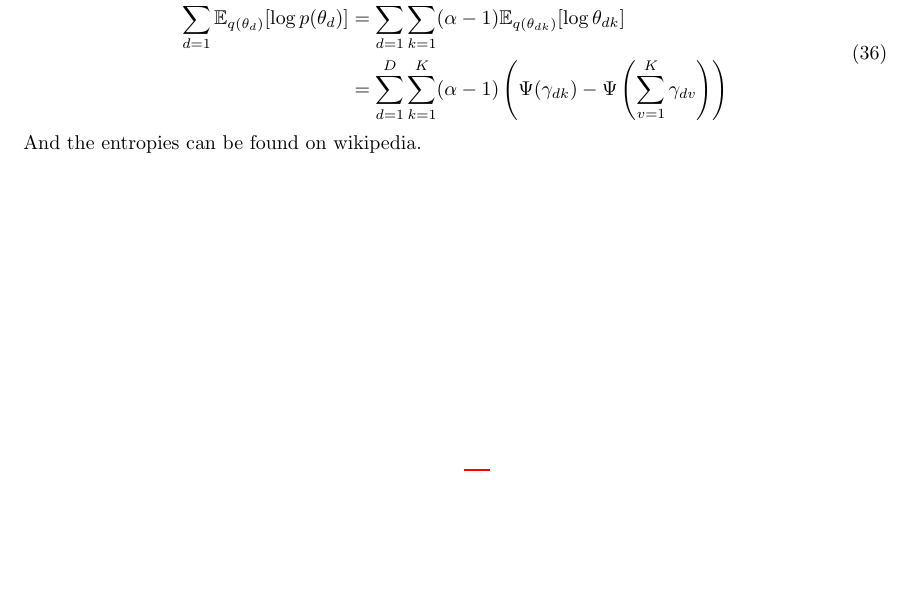
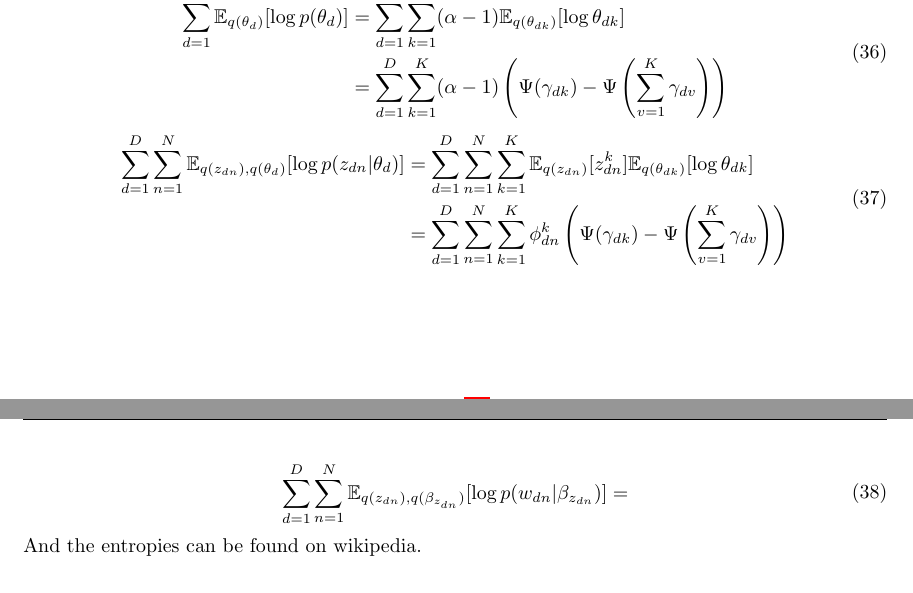
Before and after one commit to ttperr/DD2434-ML-KTH, a LaTeX problem sheet (Assignment 1/1A/main.tex): part of page 17 of 18 before the commit and two parts of pages 17 and 18 of 19 after it, the two joined at a grey line, cut so that both start at the same text, the shorter picture padded with empty space. Compiled offline with pdfLaTeX.

Commit message:
Refactor expectation equations in main.tex

```diff
--- a/Assignment 1/1A/main.tex
+++ b/Assignment 1/1A/main.tex
@@ -528,13 +529,24 @@ And by using the expectations given in the Hoffman paper, we can write:
 \begin{equation}
     \begin{split}
         \sum_{k=1}^{K}\mathbb{E}_{q(\beta_{k})}[\log p(\beta_{k})] & = \sum_{k=1}^{K}\sum_{\nu=1}^{W}(\eta-1)\mathbb{E}_{q(\beta_{kv})}[\log \beta_{k\nu}]                                   \\
-                                                                      & = \sum_{k=1}^{K}\sum_{\nu=1}^{W}(\eta-1)\left(\Psi(\lambda_{k\nu}) - \Psi\left(\sum_{y=1}^{W}\lambda_{ky}\right)\right) \\
+                                                                   & = \sum_{k=1}^{K}\sum_{\nu=1}^{W}(\eta-1)\left(\Psi(\lambda_{k\nu}) - \Psi\left(\sum_{y=1}^{W}\lambda_{ky}\right)\right) \\
     \end{split}
 \end{equation}
 \begin{equation}
     \begin{split}
         \sum_{d=1}^{D}\mathbb{E}_{q(\theta_d)}[\log p(\theta_d)] & = \sum_{d=1}^{D}\sum_{k=1}^{K}(\alpha-1)\mathbb{E}_{q(\theta_{dk})}[\log \theta_{dk}]                               \\
                                                                  & = \sum_{d=1}^{D}\sum_{k=1}^{K}(\alpha-1)\left(\Psi(\gamma_{dk}) - \Psi\left(\sum_{v=1}^{K}\gamma_{dv}\right)\right) \\
+    \end{split}
+\end{equation}
+\begin{equation}
+    \begin{split}
+        \sum_{d=1}^{D}\sum_{n=1}^{N}\mathbb{E}_{q(z_{dn}),q(\theta_d)}[\log p(z_{dn}|\theta_d)] & = \sum_{d=1}^{D}\sum_{n=1}^{N}\sum_{k=1}^{K}\mathbb{E}_{q(z_{dn})}[z_{dn}^k]\mathbb{E}_{q(\theta_{dk})}[\log \theta_{dk}]          \\
+                                                                                                & = \sum_{d=1}^{D}\sum_{n=1}^{N}\sum_{k=1}^{K}\phi_{dn}^k\left(\Psi(\gamma_{dk}) - \Psi\left(\sum_{v=1}^{K}\gamma_{dv}\right)\right) \\
+    \end{split}
+\end{equation}
+\begin{equation}
+    \begin{split}
+        \sum_{d=1}^{D}\sum_{n=1}^{N}\mathbb{E}_{q(z_{dn}),q(\beta_{z_{dn}})}[\log p(w_{dn}|\beta_{z_{dn}})] & =
     \end{split}
 \end{equation}
 And the entropies can be found on wikipedia.
```
Also changed, not shown: Assignment 1/1A/main.pdf, Assignment 1/1A/main.tex (11 more changed lines).
